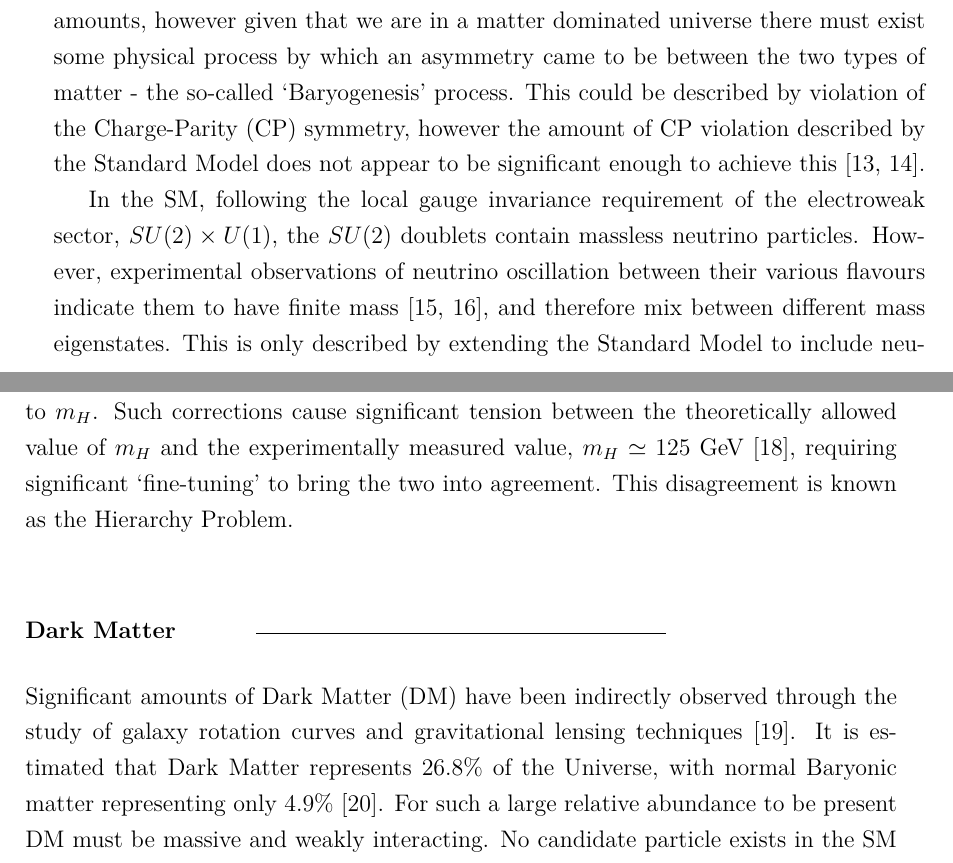
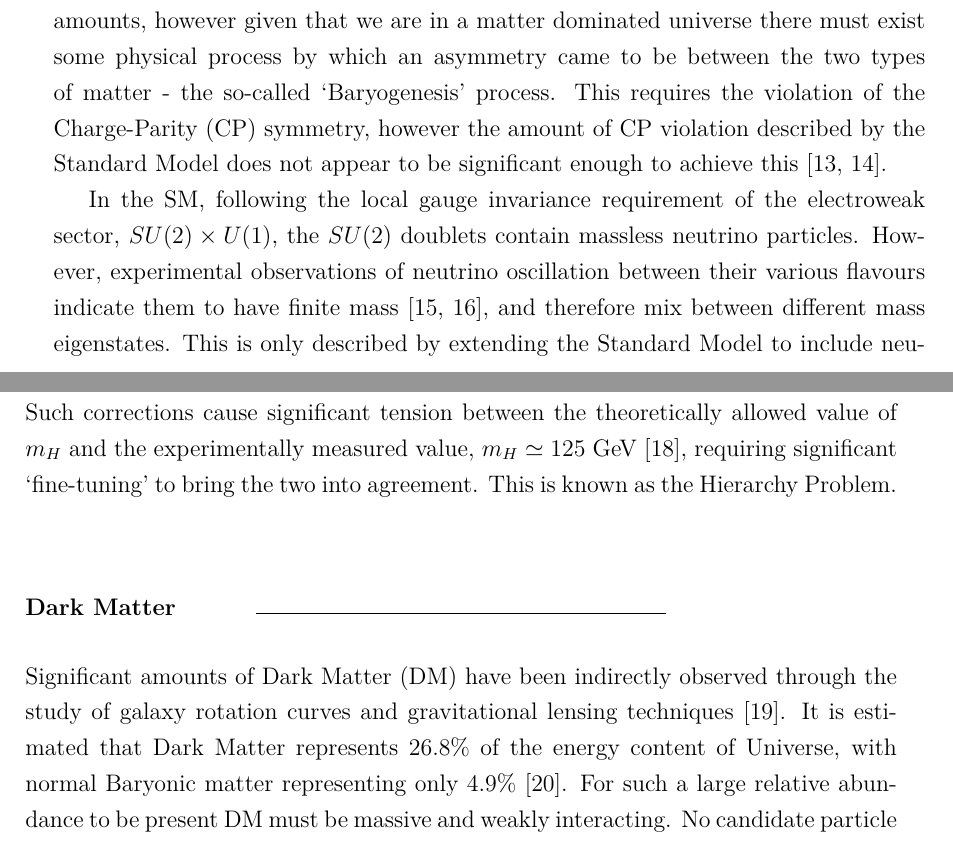
Before and after one commit to dsmiff/thesis-1, a LaTeX thesis (thesis.tex, which reads Chapter2/chapter2.tex): two parts of pages 33 and 34 of 174, joined at a grey line, cut so that both start at the same text. Compiled offline with pdfLaTeX.

Commit message:
basic JONAS corrs

```diff
--- a/Chapter2/chapter2.tex
+++ b/Chapter2/chapter2.tex
@@ -173,8 +173,8 @@ fundamental forces.
 Following the Big Bang it is believed matter and anti-matter were created in
 equal amounts, however given that we are in a matter dominated universe there
 must exist some physical process by which an asymmetry came to be between the
-two types of matter - the so-called `Baryogenesis' process. This could
-be described by violation of the Charge-Parity (CP) symmetry,
+two types of matter - the so-called `Baryogenesis' process. This requires the
+violation of the Charge-Parity (CP) symmetry,
 however the amount of CP violation described by the Standard Model
 does not appear to be significant enough to achieve this
 \cite{Riotto:1999yt, Hou:2008xd}.
@@ -224,7 +224,7 @@ divergent correction to $m_H$. Such corrections cause significant tension
 between the theoretically allowed value of $m_H$ and the experimentally
 measured value, $m_H \simeq 125$~\gev \cite{PhysRevLett.114.191803},
 requiring significant `fine-tuning' to bring the two into agreement. This
-disagreement is known as the Hierarchy Problem.
+is known as the Hierarchy Problem.
 
 \begin{figure}[t]
 \centering
@@ -239,8 +239,8 @@ loop.}
 Significant amounts of Dark Matter (DM) have been indirectly observed
 through the study of galaxy rotation curves and
 gravitational lensing techniques \cite{Bertone:2004pz}. It is
-estimated that Dark Matter represents 26.8\% of the Universe, with normal Baryonic
-matter representing only 4.9\% \cite{Clowe:2006eq}. For
+estimated that Dark Matter represents 26.8\% of the energy content of Universe,
+with normal Baryonic matter representing only 4.9\% \cite{Clowe:2006eq}. For
 such a large relative abundance to be present DM must be massive and weakly
 interacting. No candidate particle exists in the SM to describe such
 matter.
```
Also changed, not shown: Chapter3/chapter3.tex (+4 -6 lines), Chapter4/chapter4.tex (+2 -2 lines), Chapter5/chapter5.tex (+1 -1 lines), Chapter5_2/chapter5_2.tex (+1 -1 lines), Chapter2/chapter2.tex (2 more changed lines).
